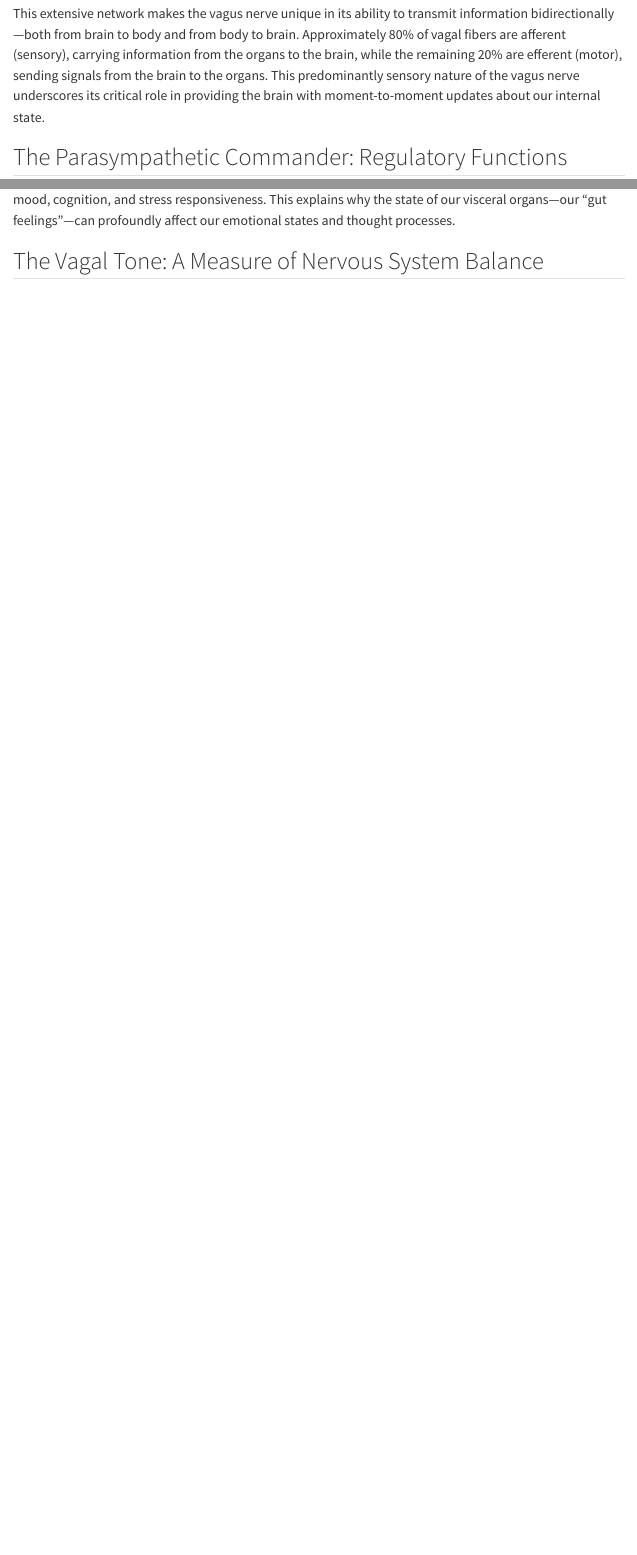
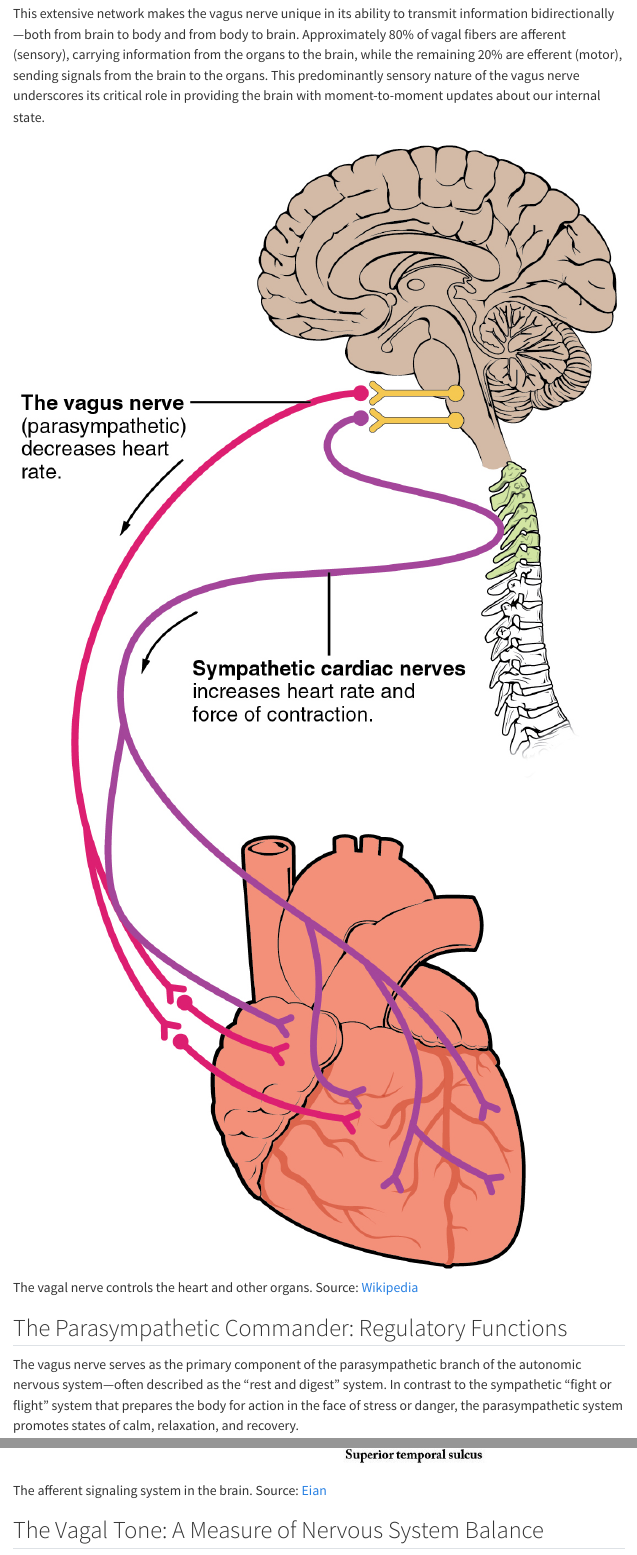
Before and after one commit to personalscience/book-vns, a Quarto document (ch01-vagus-anatomy.qmd): the page in a window 1100 px wide, from 610 px down, and a second part further down, joined at a grey line. Rendered offline with R 4.5, knitr and Pandoc in place of Quarto, with nearby package versions; menus at the side of the page are left out.

Commit message:
New cover, new diagrams. References, etc.

```diff
--- a/_quarto.yml
+++ b/_quarto.yml
@@ -11,7 +11,7 @@ book:
   page-footer: "Copyright 2025"
   site-url: https://personalscience.com/vns/
   downloads: [pdf, epub, docx]
-  cover-image: _resources/book/vns-cover.jpeg
+  cover-image: _resources/book/book-vns-kindle-cover-6x9 Medium.jpeg
 
   chapters:
     - index.qmd
@@ -64,4 +64,4 @@ format:
     reference-doc: _resources/book/reference.docx
 
   epub:
-    cover-image: _resources/book/vns-cover.jpeg
+    cover-image: _resources/book/book-vns-kindle-cover-6x9 Medium.jpeg
--- a/ch01-vagus-anatomy.qmd
+++ b/ch01-vagus-anatomy.qmd
@@ -13,6 +13,8 @@ The vagus nerve, also known as the tenth cranial nerve (CN X), is the longest an
 Anatomically, the vagus nerve originates in the medulla oblongata, a region of the brainstem that controls many of our automatic functions. From there, it extends downward through the jugular foramen of the skull, traveling alongside the carotid artery through the neck. As it continues its journey, the vagus nerve branches extensively, sending fibers to the pharynx, larynx, trachea, heart, lungs, stomach, intestines, and several other organs.
 
 This extensive network makes the vagus nerve unique in its ability to transmit information bidirectionally—both from brain to body and from body to brain. Approximately 80% of vagal fibers are afferent (sensory), carrying information from the organs to the brain, while the remaining 20% are efferent (motor), sending signals from the brain to the organs. This predominantly sensory nature of the vagus nerve underscores its critical role in providing the brain with moment-to-moment updates about our internal state.
+
+![The vagal nerve controls the heart and other organs. Source: [Wikipedia](https://commons.wikimedia.org/wiki/File:2032_Automatic_Innervation.jpg)](_resources/images/2032_Automatic_Innervation.jpg)
 
 ## The Parasympathetic Commander: Regulatory Functions
 
@@ -45,6 +47,8 @@ This afferent (sensory) information first arrives at the nucleus tractus solitar
 **The Prefrontal Cortex**: Involved in executive functions, decision-making, and emotional regulation.
 
 Through these connections, vagal afferent signals influence not only basic physiological processes but also mood, cognition, and stress responsiveness. This explains why the state of our visceral organs—our "gut feelings"—can profoundly affect our emotional states and thought processes.
+
+![The afferent signaling system in the brain. Source: [Eian](https://www.flickr.com/photos/eian/210971272)](_resources/images/eian-brain-diagram-210971272_c45fc42276_b.jpg)
 
 ## The Vagal Tone: A Measure of Nervous System Balance
 
```
Also changed, not shown: ch07-hardware-landscape.qmd (+1 -1 lines), ch08-stimulation-protocols.qmd (+1 -0 lines), ch09-practical-applications.qmd (+1 -2 lines), references.qmd (+0 -4 lines), The-Vagus-Advantage.tex, _resources/book/book-vns-kindle-cover-6x9 Medium.jpeg, _resources/book/book-vns-kindle-cover-6x9.png, _resources/images/2032_Automatic_Innervation.jpg (added), _resources/images/eian-brain-diagram-210971272_c45fc42276_b.jpg (added), docs/search.json, 25 other files.
